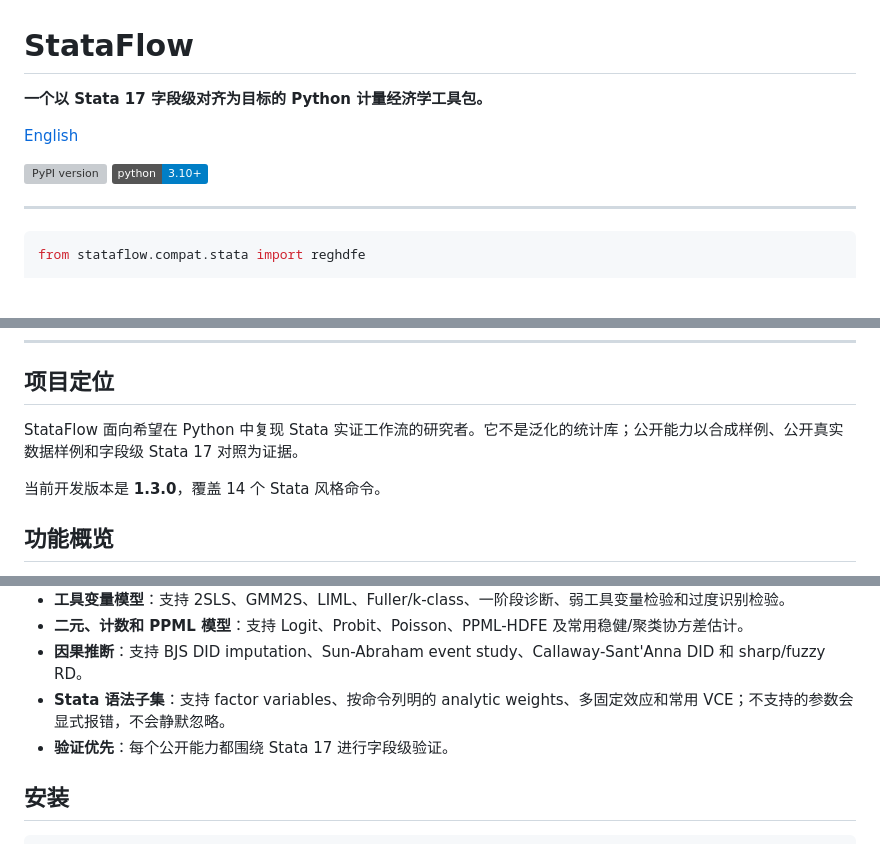
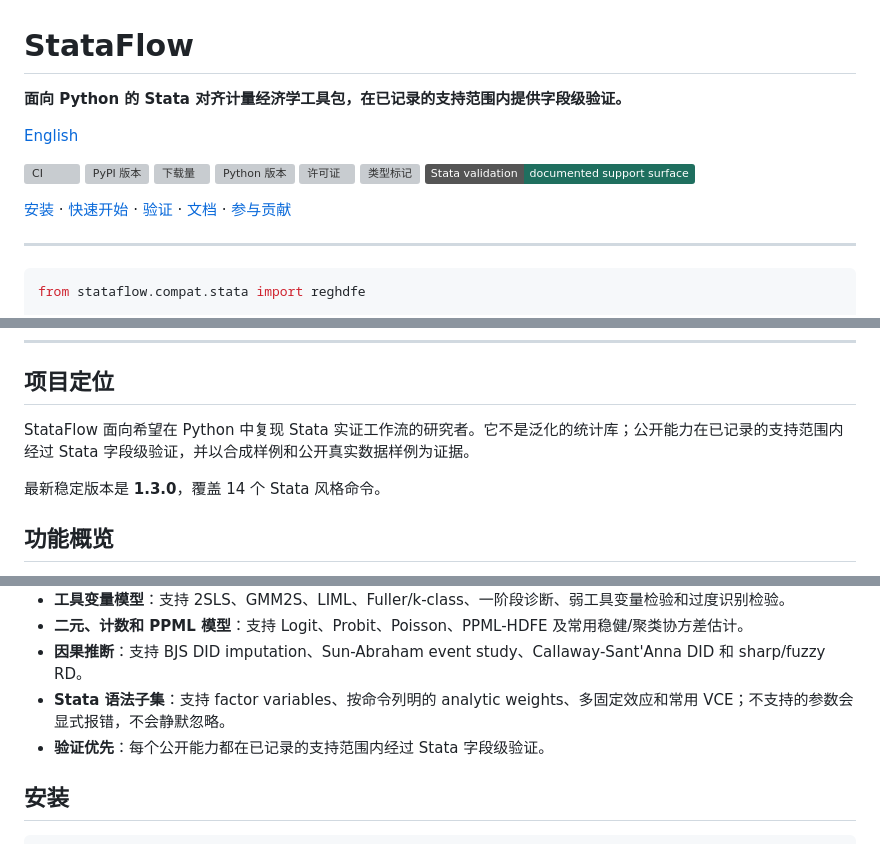
Before and after one commit to ZhenHaoFu810/StataFlow, a Markdown page: README.zh-CN.md, 3 parts joined by grey strips. GitHub-like rendering; badges without logos; blank space fills up the shorter version; grey boxes are pictures that could not be loaded.

Commit message:
docs: refresh research-grade project overview

```diff
--- a/README.zh-CN.md
+++ b/README.zh-CN.md
@@ -1,11 +1,18 @@
 # StataFlow
 
-**一个以 Stata 17 字段级对齐为目标的 Python 计量经济学工具包。**
+**面向 Python 的 Stata 对齐计量经济学工具包，在已记录的支持范围内提供字段级验证。**
 
 [English](README.md)
 
-[![PyPI version](https://img.shields.io/pypi/v/stataflow)](https://pypi.org/project/stataflow/)
-[![Python 3.10+](https://img.shields.io/badge/python-3.10+-blue.svg)](https://www.python.org/downloads/)
+[![CI](https://github.com/ZhenHaoFu810/StataFlow/actions/workflows/ci.yml/badge.svg?branch=main)](https://github.com/ZhenHaoFu810/StataFlow/actions/workflows/ci.yml)
+[![PyPI 版本](https://img.shields.io/pypi/v/stataflow.svg)](https://pypi.org/project/StataFlow/)
+[![下载量](https://static.pepy.tech/badge/stataflow)](https://pepy.tech/projects/stataflow?timeRange=threeMonths&category=version&includeCIDownloads=true&granularity=weekly&viewType=line&versions=Total%2C1.*%2C0.*)
+[![Python 版本](https://img.shields.io/pypi/pyversions/stataflow.svg)](https://pypi.org/project/StataFlow/)
+[![许可证](https://img.shields.io/pypi/l/stataflow.svg)](LICENSE)
+[![类型标记](https://img.shields.io/pypi/types/stataflow.svg)](https://pypi.org/project/StataFlow/)
+[![Stata 验证](https://img.shields.io/badge/Stata_validation-documented_support_surface-1f6f5f.svg)](VALIDATION.md)
+
+[安装](#安装) · [快速开始](#快速开始) · [验证](#验证状态) · [文档](#文档) · [参与贡献](CONTRIBUTING.md)
 
 ---
 
@@ -27,9 +34,9 @@ result.display()
 
 ## 项目定位
 
-StataFlow 面向希望在 Python 中复现 Stata 实证工作流的研究者。它不是泛化的统计库；公开能力以合成样例、公开真实数据样例和字段级 Stata 17 对照为证据。
+StataFlow 面向希望在 Python 中复现 Stata 实证工作流的研究者。它不是泛化的统计库；公开能力在已记录的支持范围内经过 Stata 字段级验证，并以合成样例和公开真实数据样例为证据。
 
-当前开发版本是 **1.3.0**，覆盖 14 个 Stata 风格命令。
+最新稳定版本是 **1.3.0**，覆盖 14 个 Stata 风格命令。
 
 ## 功能概览
 
@@ -42,7 +49,7 @@ StataFlow 面向希望在 Python 中复现 Stata 实证工作流的研究者。
 - **二元、计数和 PPML 模型**：支持 Logit、Probit、Poisson、PPML-HDFE 及常用稳健/聚类协方差估计。
 - **因果推断**：支持 BJS DID imputation、Sun-Abraham event study、Callaway-Sant'Anna DID 和 sharp/fuzzy RD。
 - **Stata 语法子集**：支持 factor variables、按命令列明的 analytic weights、多固定效应和常用 VCE；不支持的参数会显式报错，不会静默忽略。
-- **验证优先**：每个公开能力都围绕 Stata 17 进行字段级验证。
+- **验证优先**：每个公开能力都在已记录的支持范围内经过 Stata 字段级验证。
 
 ## 安装
 
```
Also changed, not shown: README.md (+13 -6 lines).
